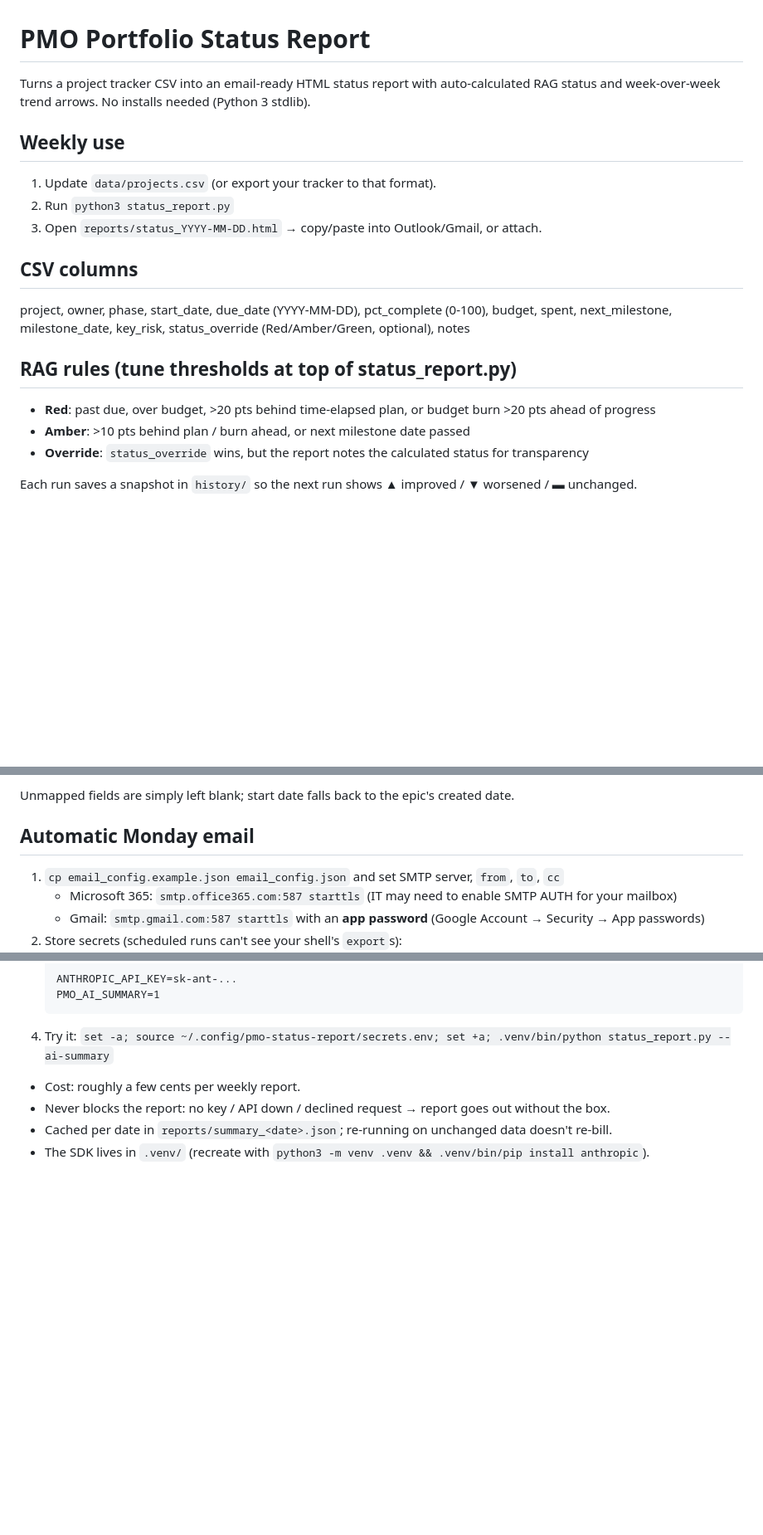
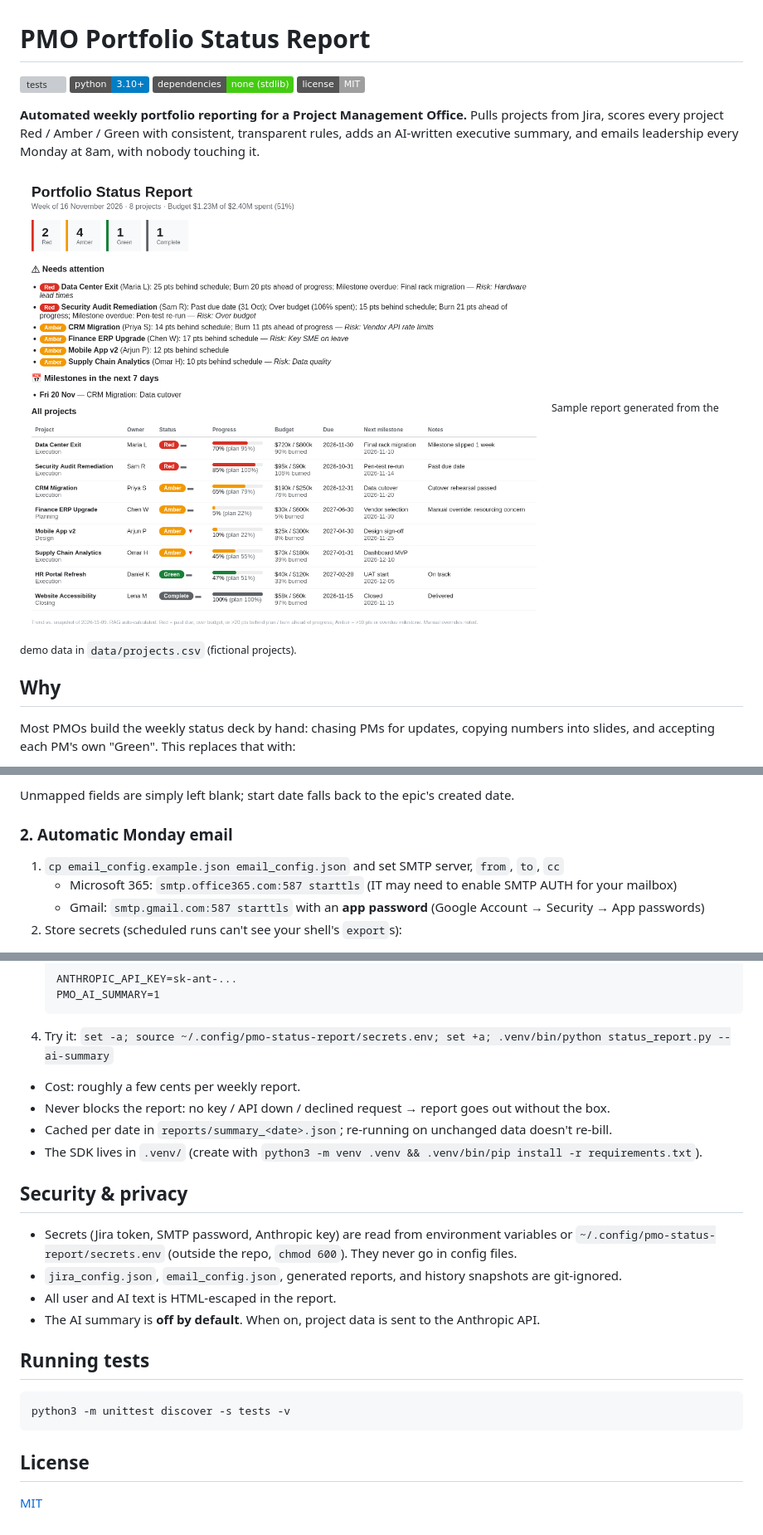
Before and after one commit to shivammislankar/pmo-status-report, a Markdown page: README.md, 3 parts joined by grey strips. Shown at 83% size. GitHub-like rendering; pictures changed too: docs/report-screenshot.png (added); badges without logos; blank space fills up the shorter version; grey boxes are pictures that could not be loaded.

````diff
--- a/README.md
+++ b/README.md
@@ -1,21 +1,19 @@
 # PMO Portfolio Status Report
 
-Turns a project tracker CSV into an email-ready HTML status report with
-auto-calculated RAG status and week-over-week trend arrows. No installs needed (Python 3 stdlib).
+[![tests](https://github.com/shivammislankar/pmo-status-report/actions/workflows/tests.yml/badge.svg)](https://github.com/shivammislankar/pmo-status-report/actions/workflows/tests.yml)
+![Python 3.10+](https://img.shields.io/badge/python-3.10%2B-blue)
+![No dependencies](https://img.shields.io/badge/dependencies-none%20(stdlib)-brightgreen)
+[![License: MIT](https://img.shields.io/badge/license-MIT-lightgrey)](LICENSE)
 
-## Weekly use
-1. Update `data/projects.csv` (or export your tracker to that format).
-2. Run `python3 status_report.py`
-3. Open `reports/status_YYYY-MM-DD.html` → copy/paste into Outlook/Gmail, or attach.
+**Automated weekly portfolio reporting for a Project Management Office.**
+Pulls projects from Jira, scores every project Red / Amber / Green with consistent, transparent rules,
+adds an AI-written executive summary, and emails leadership every Monday at 8am, with nobody touching it.
 
-## CSV columns
-project, owner, phase, start_date, due_date (YYYY-MM-DD), pct_complete (0-100),
-budget, spent, next_milestone, milestone_date, key_risk, status_override (Red/Amber/Green, optional), notes
+![Sample report](docs/report-screenshot.png)
+<sub>Sample report generated from the demo data in `data/projects.csv` (fictional projects).</sub>
 
-## RAG rules (tune thresholds at top of status_report.py)
-- **Red**: past due, over budget, >20 pts behind time-elapsed plan, or budget burn >20 pts ahead of progress
-- **Amber**: >10 pts behind plan / burn ahead, or next milestone date passed
-- **Override**: `status_override` wins, but the report notes the calculated status for transparency
+## Why
 
-Each run saves a snapshot in `history/` so the next run shows ▲ improved / ▼ worsened / ▬ unchanged.
+Most PMOs build the weekly status deck by hand: chasing PMs for updates, copying numbers into slides, and
+accepting each PM's own "Green". This replaces that with:
 
@@ -34,7 +93,7 @@ Each portfolio project = one **Epic**. % complete = done child issues ÷ all chi
 
 Unmapped fields are simply left blank; start date falls back to the epic's created date.
 
-## Automatic Monday email
+### 2. Automatic Monday email
 1. `cp email_config.example.json email_config.json` and set SMTP server, `from`, `to`, `cc`
    - Microsoft 365: `smtp.office365.com:587 starttls` (IT may need to enable SMTP AUTH for your mailbox)
    - Gmail: `smtp.gmail.com:587 starttls` with an **app password** (Google Account → Security → App passwords)
@@ -71,4 +130,19 @@ written by Claude (`claude-opus-5-5`) from the same data the report shows.
 - Cost: roughly a few cents per weekly report.
 - Never blocks the report: no key / API down / declined request → report goes out without the box.
 - Cached per date in `reports/summary_<date>.json`; re-running on unchanged data doesn't re-bill.
-- The SDK lives in `.venv/` (recreate with `python3 -m venv .venv && .venv/bin/pip install anthropic`).
+- The SDK lives in `.venv/` (create with `python3 -m venv .venv && .venv/bin/pip install -r requirements.txt`).
+
+## Security & privacy
+- Secrets (Jira token, SMTP password, Anthropic key) are read from environment variables or
+  `~/.config/pmo-status-report/secrets.env` (outside the repo, `chmod 600`). They never go in config files.
+- `jira_config.json`, `email_config.json`, generated reports, and history snapshots are git-ignored.
+- All user and AI text is HTML-escaped in the report.
+- The AI summary is **off by default**. When on, project data is sent to the Anthropic API.
+
+## Running tests
+```bash
+python3 -m unittest discover -s tests -v
+```
+
+## License
+[MIT](LICENSE)
````
Also changed, not shown: other parts of README.md (+63 -2 lines), 5 other files.
